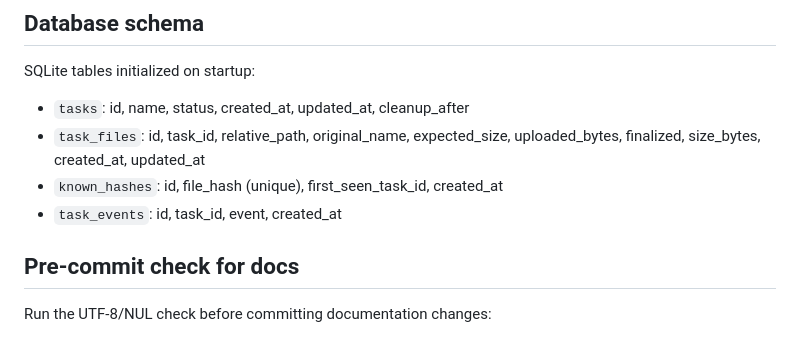
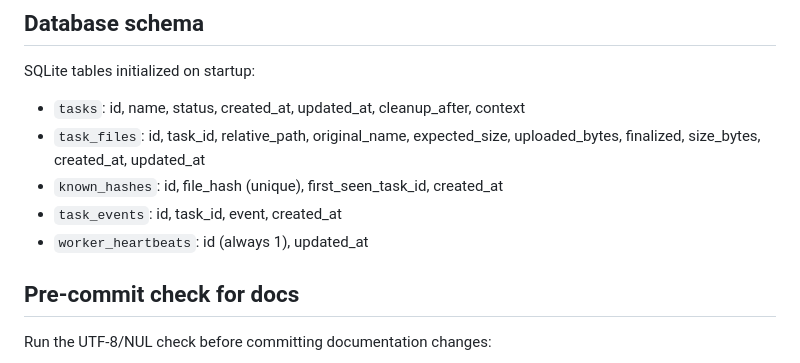
Before and after one commit to Artemyx-DataScientist/RoonServerLHD, a Markdown page: README.md, the part around the change. Drawn GitHub-style.

Commit message:
Update database schema section

```diff
--- a/README.md
+++ b/README.md
@@ -136,10 +136,11 @@ Because data and config live under `/opt/roonhelper/shared/`, switching releases
 
 ## Database schema
 SQLite tables initialized on startup:
-- `tasks`: id, name, status, created_at, updated_at, cleanup_after
+- `tasks`: id, name, status, created_at, updated_at, cleanup_after, context
 - `task_files`: id, task_id, relative_path, original_name, expected_size, uploaded_bytes, finalized, size_bytes, created_at, updated_at
 - `known_hashes`: id, file_hash (unique), first_seen_task_id, created_at
 - `task_events`: id, task_id, event, created_at
+- `worker_heartbeats`: id (always 1), updated_at
 
 ## Pre-commit check for docs
 Run the UTF-8/NUL check before committing documentation changes:
```
